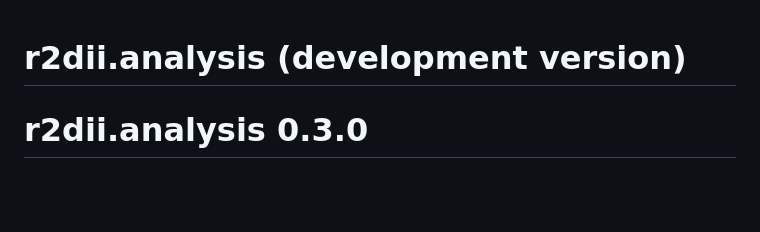
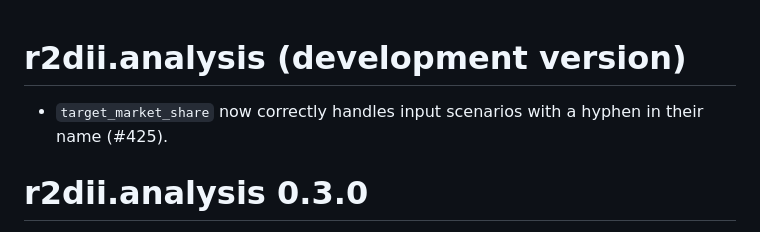
Before and after one commit to RMI-PACTA/r2dii.analysis, a Markdown page: NEWS.md, the part around the change. Drawn GitHub-style; blank space fills up the shorter version.

```diff
--- a/NEWS.md
+++ b/NEWS.md
@@ -1,4 +1,6 @@
 # r2dii.analysis (development version)
+
+* `target_market_share` now correctly handles input scenarios with a hyphen in their name (#425).
 
 # r2dii.analysis 0.3.0
 
```
